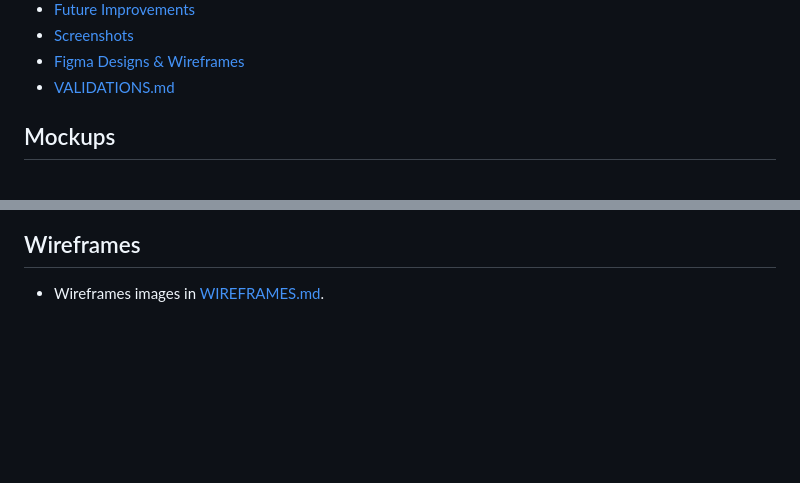
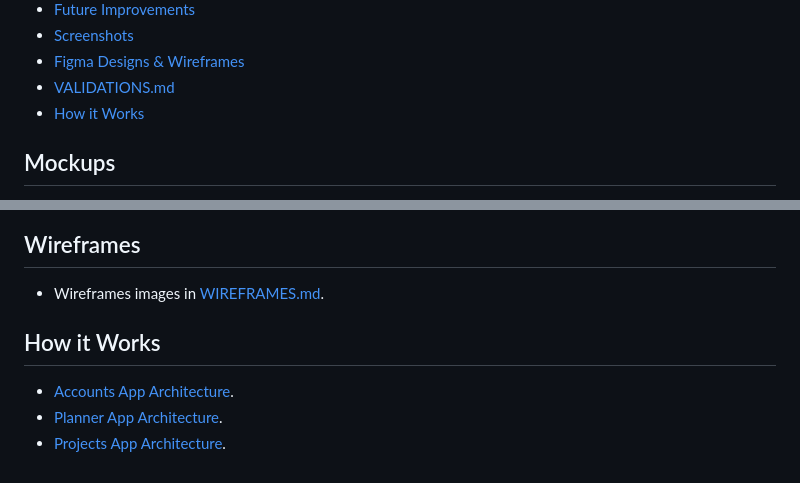
Before and after one commit to KaloyanJK/DIYMate, a Markdown page: README.md, 2 parts joined by grey strips. Drawn GitHub-style; blank space fills up the shorter version.

```diff
--- a/README.md
+++ b/README.md
@@ -32,6 +32,8 @@ Deployed App Link: [LINK](https://diy-mate-94e4f9025a67.herokuapp.com/)
 - [Screenshots](#screenshots)
 - [Figma Designs & Wireframes](#figma-designs--wireframes)
 - [VALIDATIONS.md](VALIDATIONS.md)
+- [How it Works](#how_it_works)
+
 
 ## Mockups
 
@@ -371,3 +373,9 @@ Leave image links empty for now and fill later:
 ## Wireframes
 
 - Wireframes images in [WIREFRAMES.md](WIREFRAMES.md).
+
+## How it Works
+
+- [Accounts App Architecture](validations/how_it_works/Accounts_App_Architecture.md).
+- [Planner App Architecture](validations/how_it_works/Planner_App_Architecture.md).
+- [Projects App Architecture](validations/how_it_works/Projects_App_Architecture.md).
```
Also changed, not shown: other parts of README.md (+1 -1 lines).
